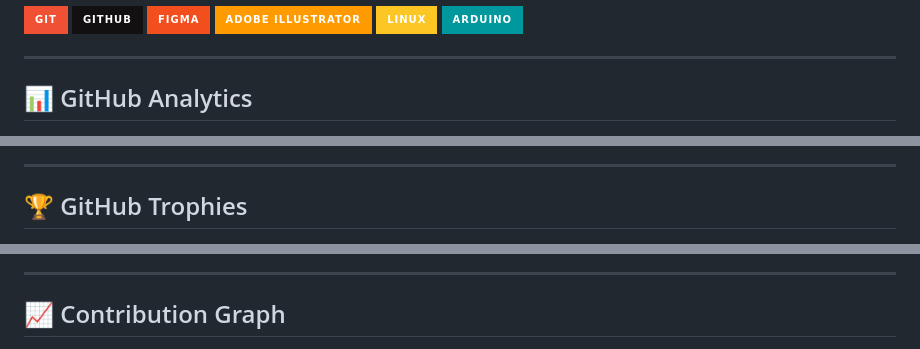
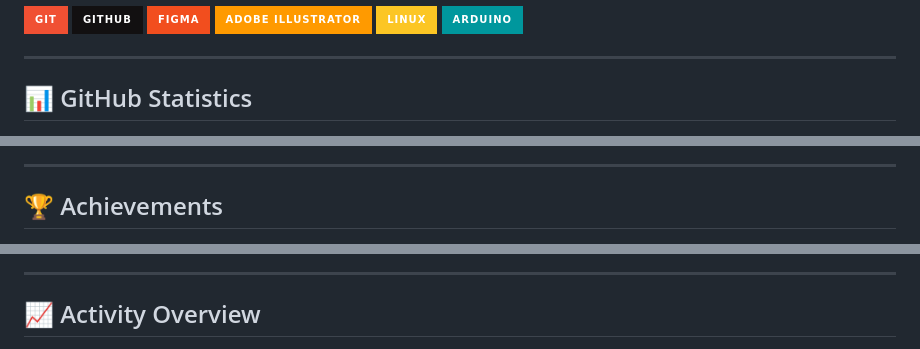
Before and after one commit to HArTan9124/HArTan9124, a Markdown page: README.md, 3 parts joined by grey strips. GitHub-like rendering; badges without logos.

```diff
--- a/README.md
+++ b/README.md
@@ -108,5 +108,5 @@ val developer = Developer(
 
 ---
 
-## 📊 GitHub Analytics
+## 📊 GitHub Statistics
 
@@ -122,5 +122,5 @@ val developer = Developer(
 
 ---
 
-## 🏆 GitHub Trophies
+## 🏆 Achievements
 
@@ -132,5 +130,5 @@ val developer = Developer(
 
 ---
 
-## 📈 Contribution Graph
+## 📈 Activity Overview
 
```
Also changed, not shown: other parts of README.md (+14 -18 lines).
